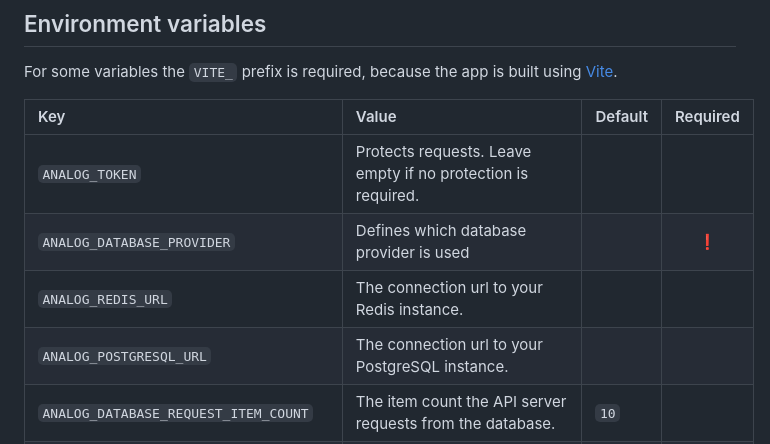
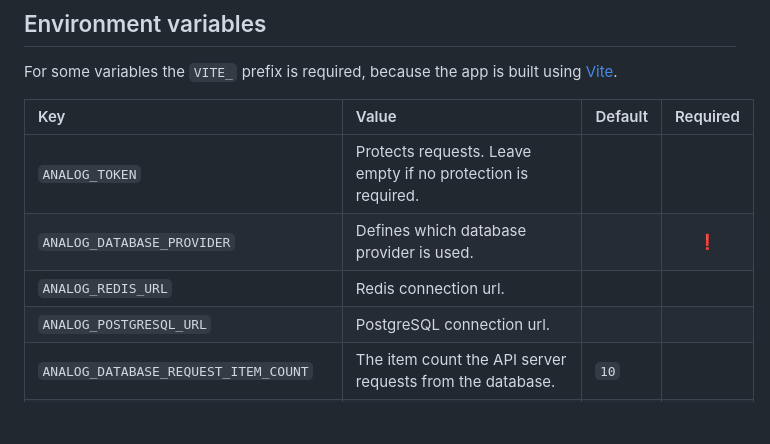
Before and after one commit to orangecoloured/analog, a Markdown page: README.md, the part around the change. Drawn GitHub-style; blank space fills up the shorter version.

```diff
--- a/README.md
+++ b/README.md
@@ -17,9 +17,9 @@ For some variables the `VITE_` prefix is required, because the app is built usin
 | Key  | Value | Default | Required |
 | :--- | :--- | :--- | :---: |
 | `ANALOG_TOKEN` | Protects requests. Leave empty if no protection is required.  | | |
-| `ANALOG_DATABASE_PROVIDER` | Defines which database provider is used | |❗|
-| `ANALOG_REDIS_URL` | The connection url to your Redis instance. | | |
-| `ANALOG_POSTGRESQL_URL` | The connection url to your PostgreSQL instance. | | |
+| `ANALOG_DATABASE_PROVIDER` | Defines which database provider is used. | |❗|
+| `ANALOG_REDIS_URL` | Redis connection url. | | |
+| `ANALOG_POSTGRESQL_URL` | PostgreSQL connection url. | | |
 | `ANALOG_DATABASE_REQUEST_ITEM_COUNT` | The item count the API server requests from the database. | `10` | |
 | `ANALOG_PROTECT_POST` | Set to `true` if `ANALOG_TOKEN` is present and you want to protect the `POST` requests. | `false` | |
 | `ANALOG_STATIC_SERVER` | Set to `true` to make the Node.js server also serve static content. In this case the contents of `./src/services/server/dist` folder are used. | `false` | |
```
